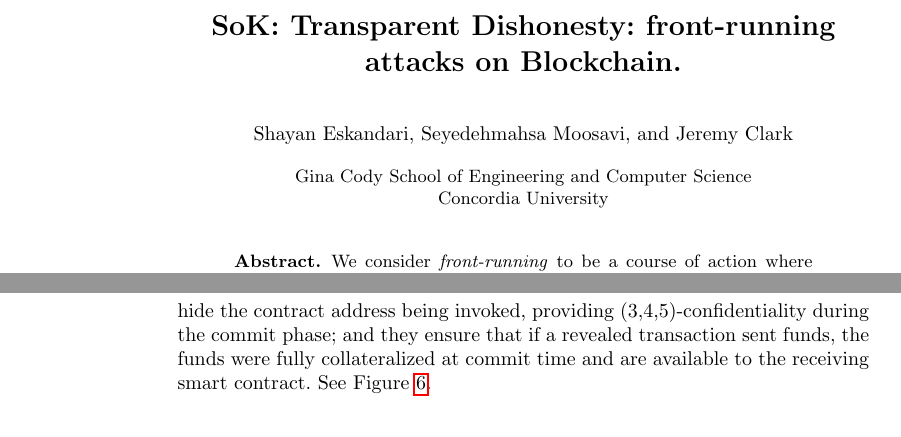
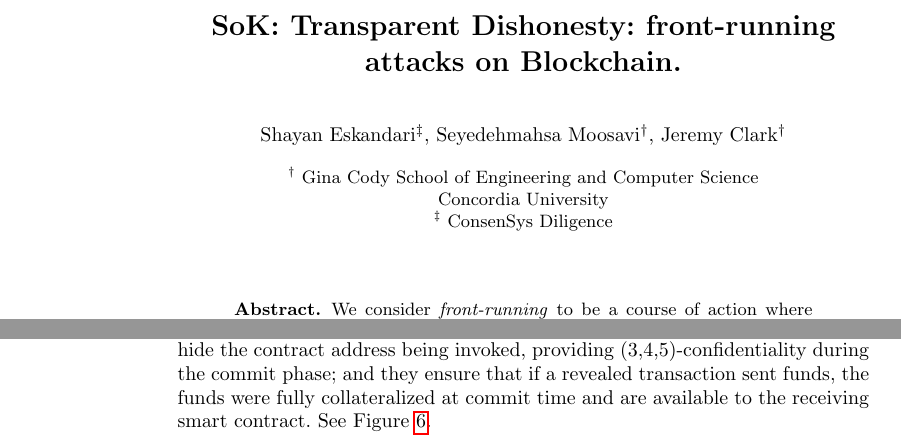
Before and after one commit to MadibaGroup/2018-Dolunay, a LaTeX paper (frontrunning/Latex/main.tex): two parts of pages 1 and 15 of 20 before the commit and two parts of pages 1 and 14 of 20 after it, joined at a grey line, cut so that both start at the same text. Compiled offline with pdfLaTeX.

Commit message:
[frontrunning] Fix affiliate + comments about cryptokitties

```diff
--- a/frontrunning/Latex/main.tex
+++ b/frontrunning/Latex/main.tex
@@ -22,9 +22,19 @@
 
 \title{SoK: Transparent Dishonesty: front-running attacks on Blockchain.}
 \author{}
-\author{Shayan Eskandari, Seyedehmahsa Moosavi, \and Jeremy Clark}
-\institute{}
-\institute{Gina Cody School of Engineering and Computer Science\\ Concordia University}
+
+\author{
+	Shayan Eskandari\inst{\ddag},
+	Seyedehmahsa Moosavi\inst{\dag},
+	Jeremy Clark\inst{\dag}
+	}
+
+\institute{
+	\textsuperscript{\dag} Gina Cody School of Engineering and Computer Science\\ Concordia University \\
+	\textsuperscript{\ddag} ConsenSys Diligence
+	}
+
+
 \maketitle
 
 % = = = = = Abstract = = = = = %
```
Also changed, not shown: frontrunning/Latex/sections/paper.tex (+8 -0 lines), frontrunning/Latex/main.pdf.
